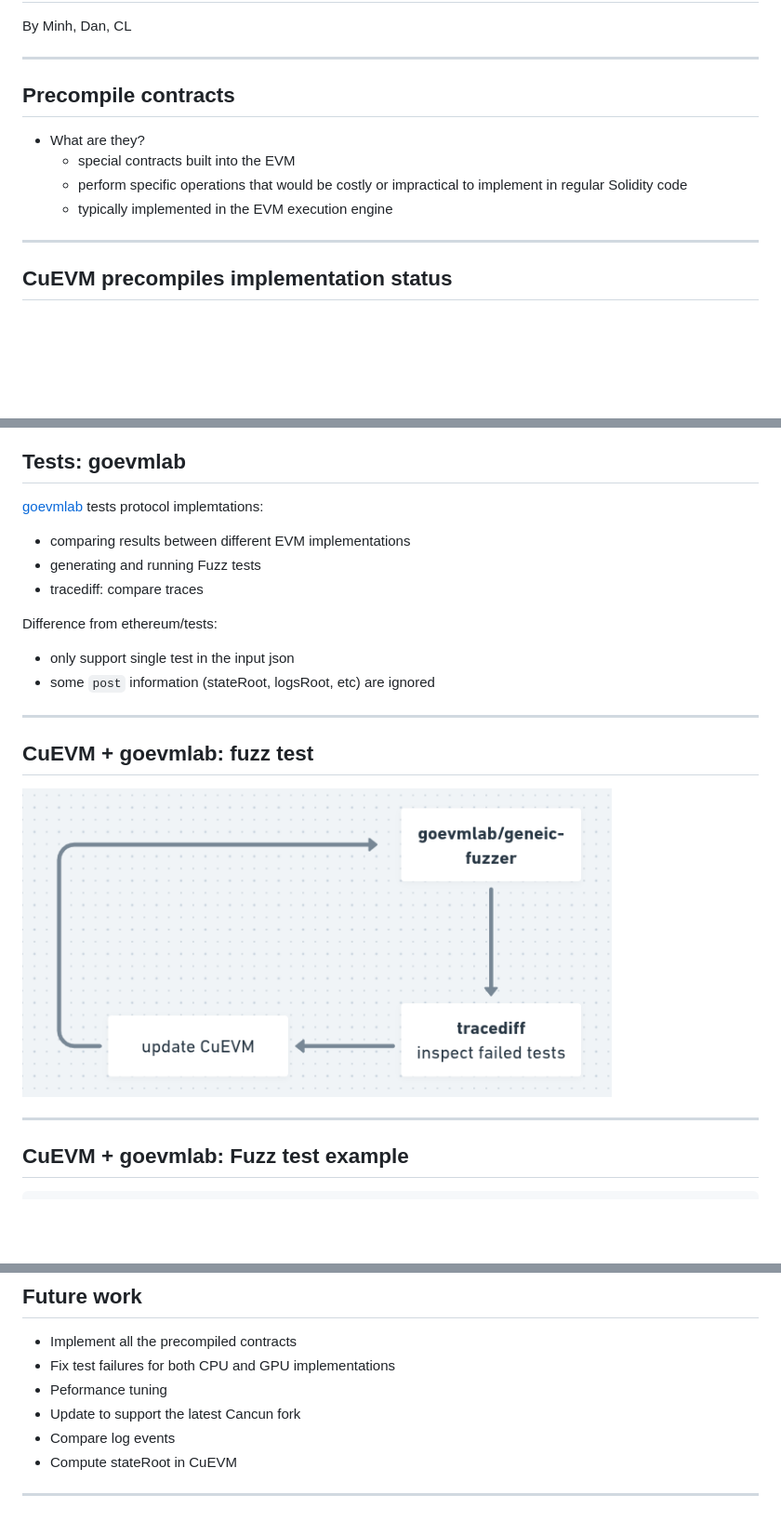
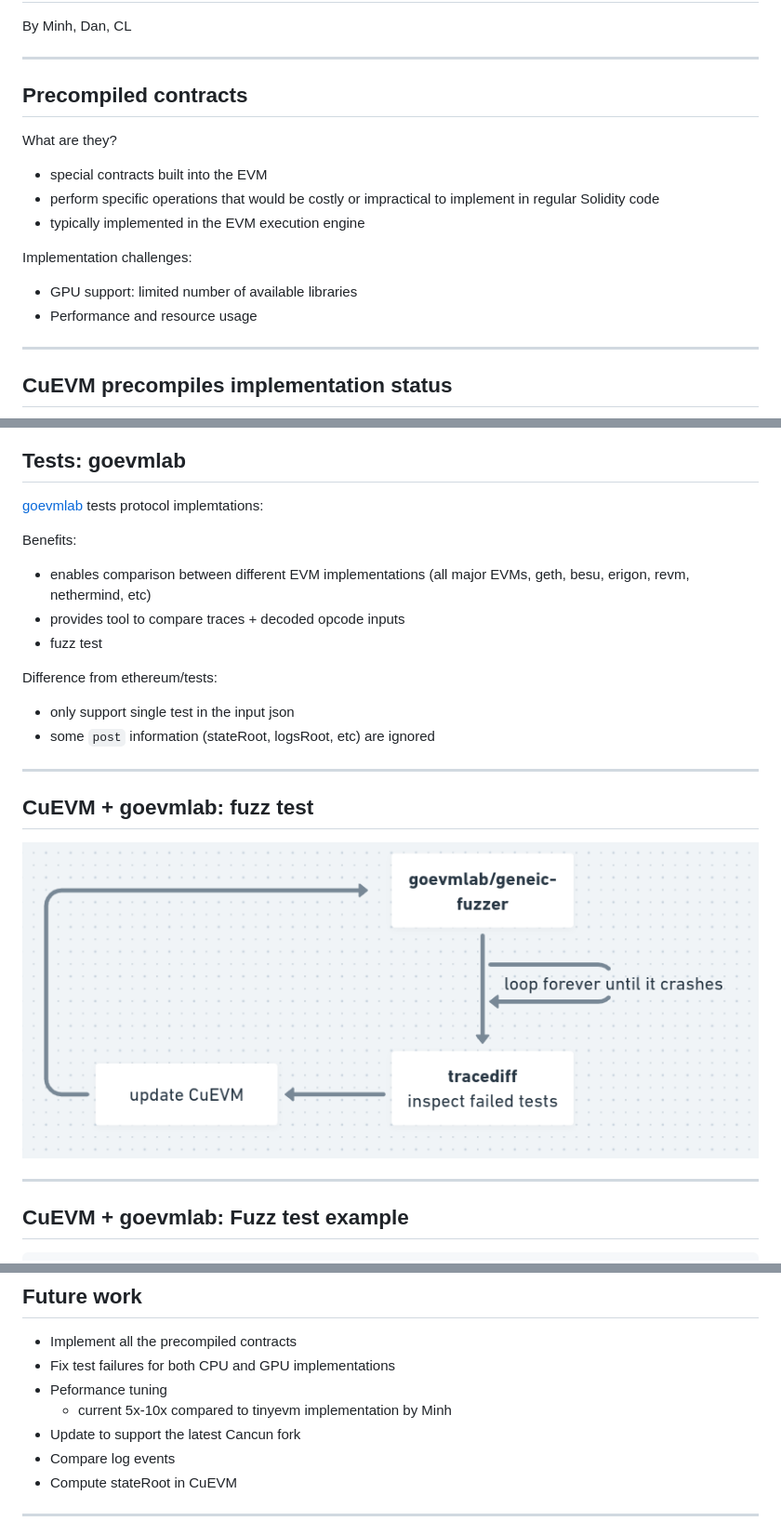
Before and after one commit to cassc/verazt-presentation-2024-03, a Markdown page: README.md, 3 parts joined by grey strips. Shown: that part at 93% size. GitHub-like rendering; pictures changed too: fuzz-test.png; blank space fills up the shorter version.

```diff
--- a/README.md
+++ b/README.md
@@ -9,13 +9,17 @@ By Minh, Dan, CL
 
 ---
 
-## Precompile contracts
+## Precompiled contracts
 
-- What are they?
-  - special contracts built into the EVM
-  - perform specific operations that would be costly or impractical to implement in
-    regular Solidity code
-  - typically implemented in the EVM execution engine
+What are they?
+ - special contracts built into the EVM
+ - perform specific operations that would be costly or impractical to implement in
+   regular Solidity code
+ - typically implemented in the EVM execution engine
+
+Implementation challenges:
+ - GPU support: limited number of available libraries
+ - Performance and resource usage
 
 ---
 
@@ -47,10 +51,11 @@ ethereum/tests (https://github.com/ethereum/tests)
 ## Tests: goevmlab
 
 [goevmlab](https://github.com/holiman/goevmlab) tests protocol implemtations:
-  - comparing results between different EVM implementations
-  - generating and running Fuzz tests
-  - tracediff: compare traces
 
+Benefits:
+- enables comparison between different EVM implementations (all major EVMs, geth, besu, erigon, revm, nethermind, etc)
+- provides tool to compare traces + decoded opcode inputs
+- fuzz test
 
 Difference from ethereum/tests:
 - only support single test in the input json
@@ -61,7 +66,7 @@ Difference from ethereum/tests:
 
 ## CuEVM + goevmlab: fuzz test
 
-<img src="./fuzz-test.png" width="80%" />
+<img src="./fuzz-test.png" width="100%" />
 
 ---
 
@@ -125,6 +131,7 @@ Problems:
 - Implement all the precompiled contracts
 - Fix test failures for both CPU and GPU implementations
 - Peformance tuning
+  - current 5x-10x compared to tinyevm implementation by Minh
 - Update to support the latest Cancun fork
 - Compare log events
 - Compute stateRoot in CuEVM
```
Also changed, not shown: other parts of README.md (+3 -2 lines).
